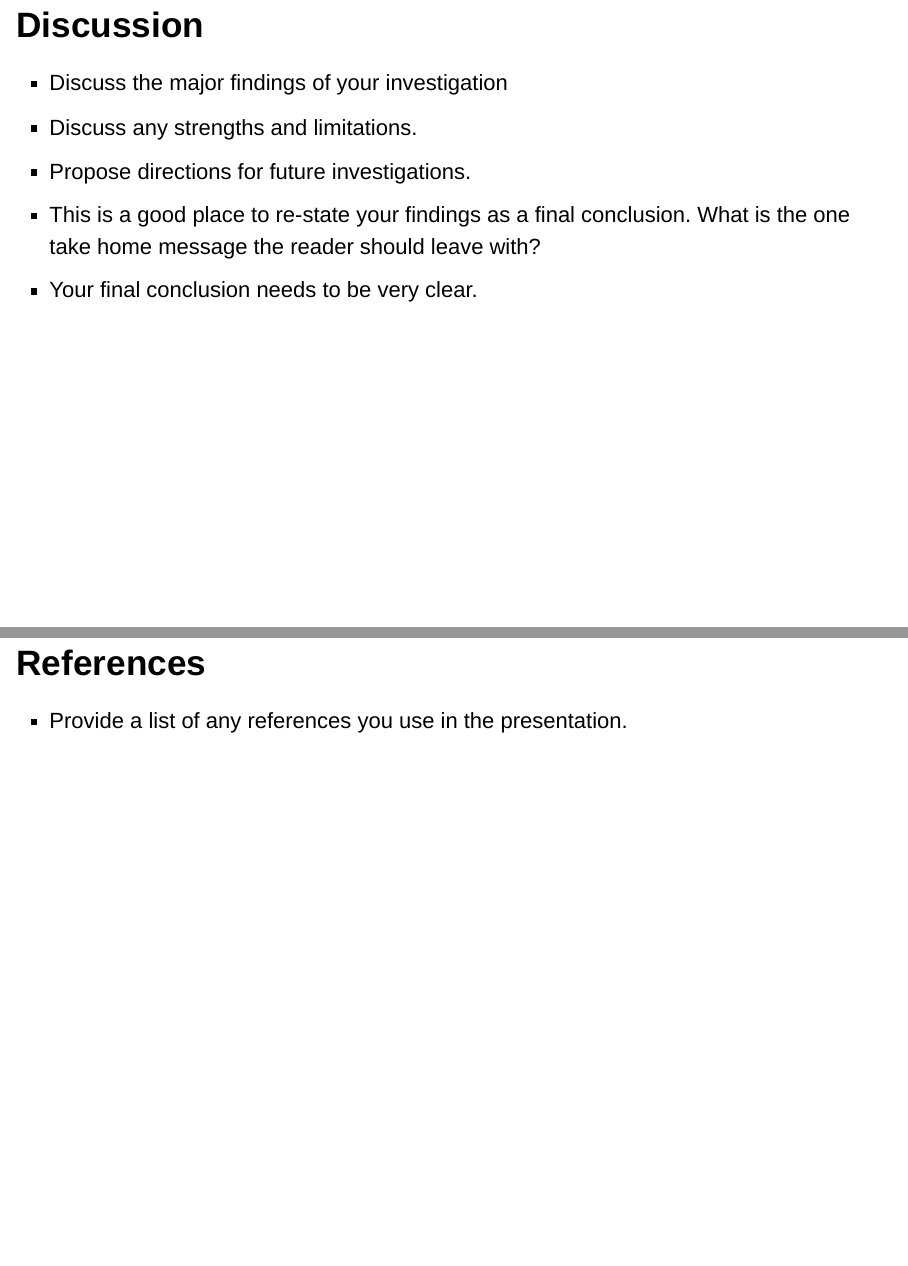
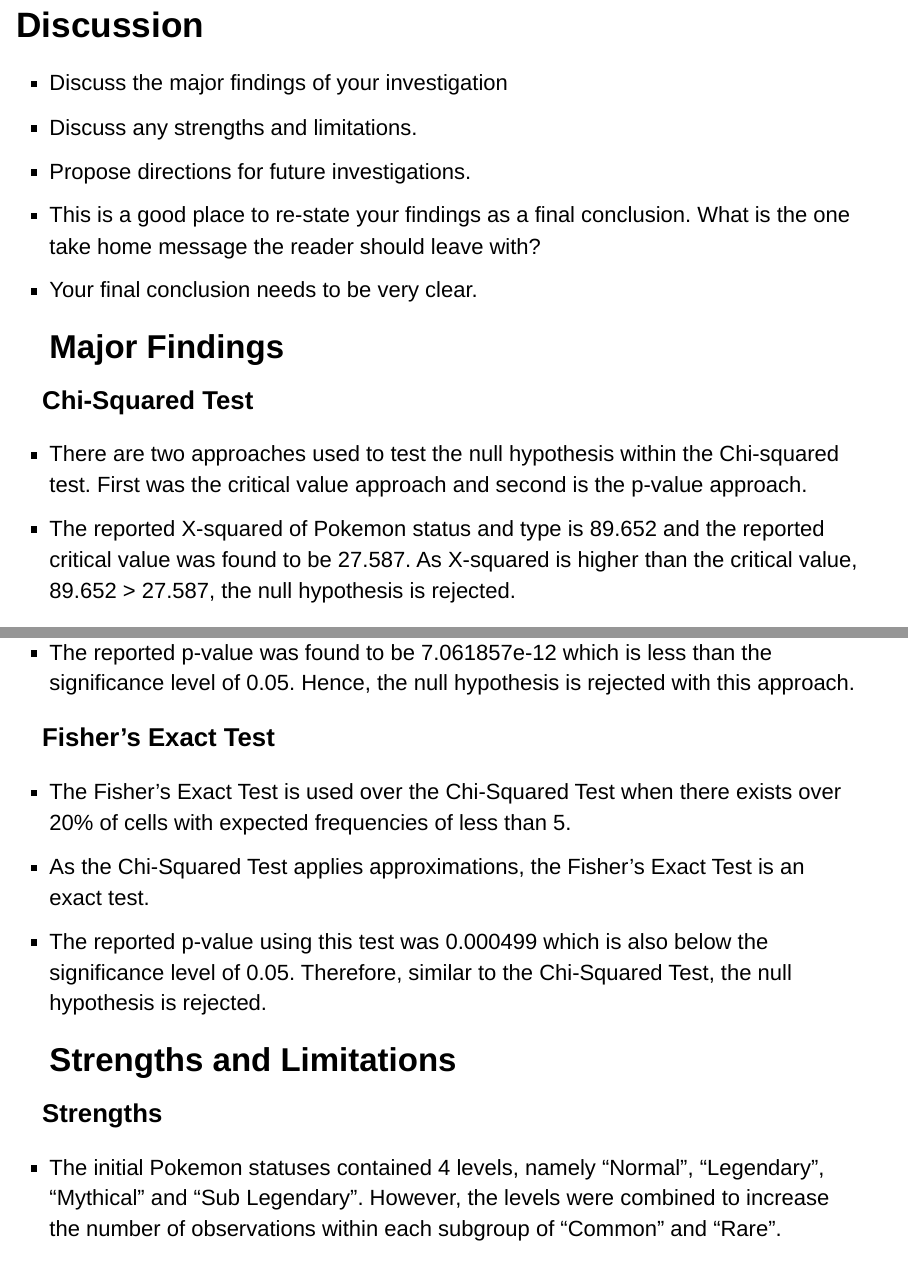
Before and after one commit to jeremychiaa/pokemon-legendary-types-association, an R Markdown document (script.Rmd): pages 18 and 19 of 19 before the commit and pages 18 and 19 of 22 after it, joined at a grey line. Rendered offline with R 4.5, knitr and Pandoc, with nearby package versions; some code elsewhere in the file could not run offline.

Commit message:
write up

```diff
--- a/script.Rmd
+++ b/script.Rmd
@@ -221,3 +221,24 @@
 - This is a good place to re-state your findings as a final conclusion. What is the one take home message the reader should leave with?
 - Your final conclusion needs to be very clear.
 
+
+## Major Findings
+
+### Chi-Squared Test
+
+- There are two approaches used to test the null hypothesis within the Chi-squared test. First was the critical value approach and second is the p-value approach.
+- The reported X-squared of Pokemon status and type is 89.652 and the reported critical value was found to be 27.587. As X-squared is higher than the critical value, 89.652 > 27.587, the null hypothesis is rejected.
+- The reported p-value was found to be 7.061857e-12 which is less than the significance level of 0.05. Hence, the null hypothesis is rejected with this approach.
+
+### Fisher's Exact Test
+
+- The Fisher's Exact Test is used over the Chi-Squared Test when there exists over 20% of cells with expected frequencies of less than 5.
+- As the Chi-Squared Test applies approximations, the Fisher's Exact Test is an exact test.
+- The reported p-value using this test was 0.000499 which is also below the significance level of 0.05. Therefore, similar to the Chi-Squared Test, the null hypothesis is rejected.
+
+
+## Strengths and Limitations
+
+### Strengths
+
+- The initial Pokemon statuses contained 4 levels, namely "Normal", "Legendary", "Mythical" and "Sub Legendary". However, the levels were combined to increase the number of observations within each subgroup of "Common" and "Rare".
```
Also changed, not shown: script.Rmd (18 more changed lines).
